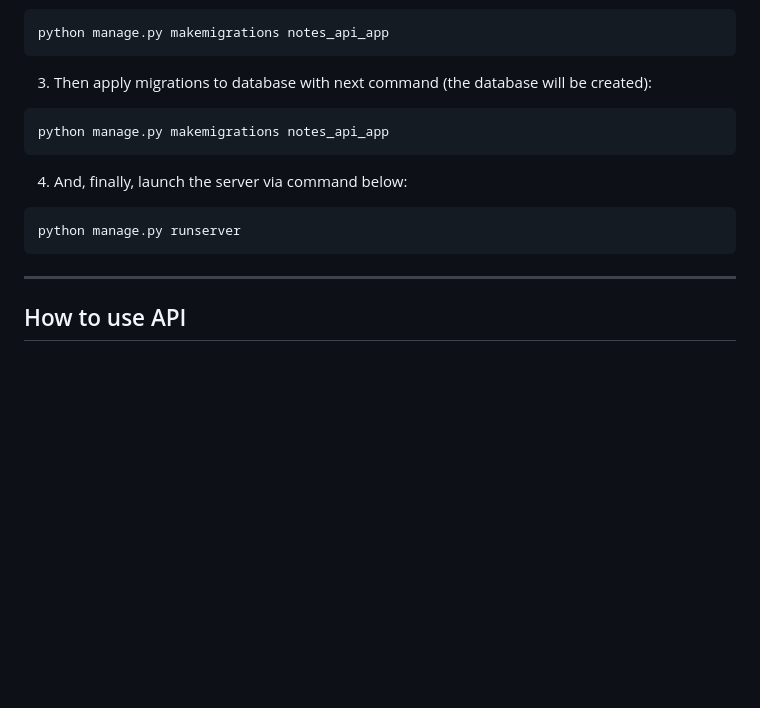
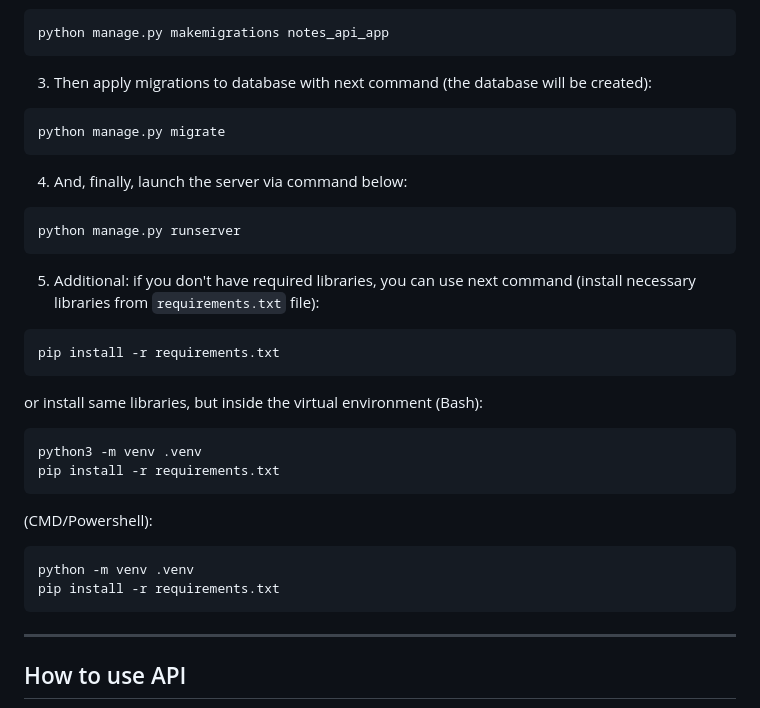
Before and after one commit to mnc1337/Django-Notes-API, a Markdown page: README.md, the part around the change. Drawn GitHub-style; blank space fills up the shorter version.

Commit message:
Commit #17. Fix: Content of README file changed

````diff
--- a/README.md
+++ b/README.md
@@ -29,11 +29,25 @@ python manage.py makemigrations notes_api_app
 ```
 3. Then apply migrations to database with next command (the database will be created):
 ```bash
-python manage.py makemigrations notes_api_app
+python manage.py migrate
 ```
 4. And, finally, launch the server via command below:
 ```bash
 python manage.py runserver
+```
+5. Additional: if you don't have required libraries, you can use next command (install necessary libraries from `requirements.txt` file):
+```bash
+pip install -r requirements.txt
+```
+or install same libraries, but inside the virtual environment (Bash):
+```bash
+python3 -m venv .venv
+pip install -r requirements.txt
+```
+(CMD/Powershell):
+```shell
+python -m venv .venv
+pip install -r requirements.txt
 ```
 
 ---
````
